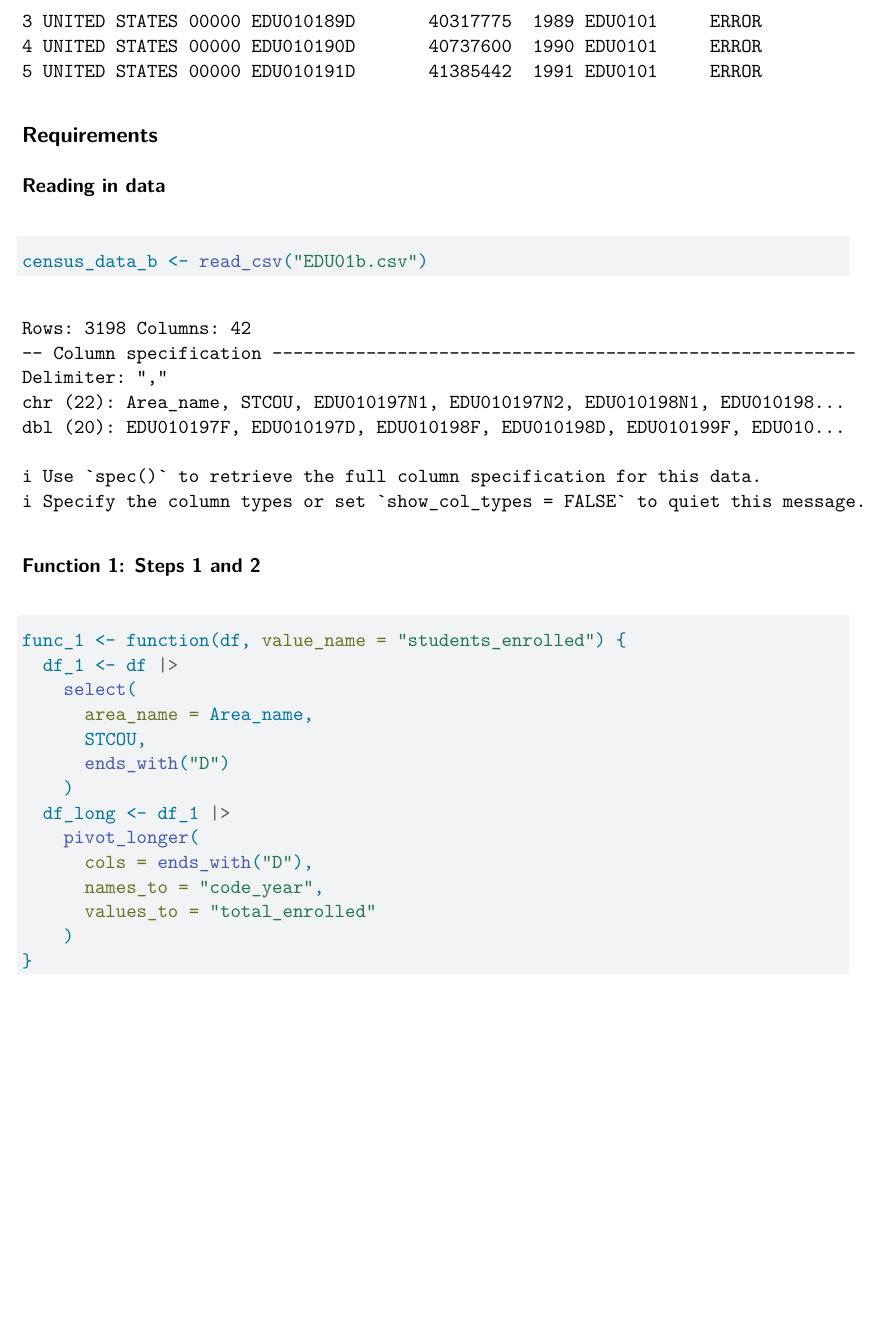
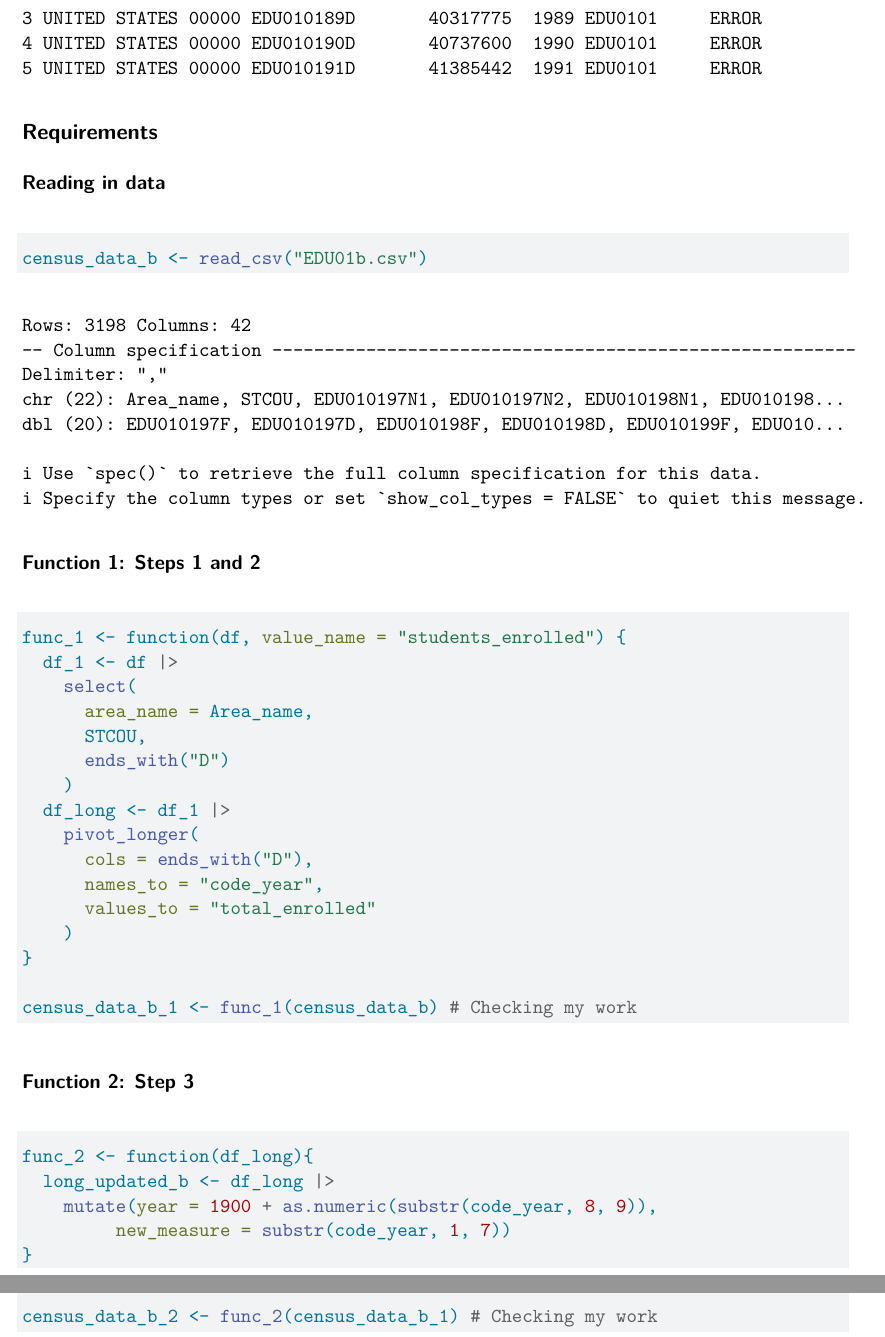
Before and after one commit to namanp13/558-Project-1, a Quarto document (Project 1.qmd): part of page 5 of 5 before the commit and two parts of pages 5 and 6 of 6 after it, the two joined at a grey line, cut so that both start at the same text, the shorter picture padded with empty space. Rendered offline with R 4.5, knitr and Pandoc in place of Quarto, then LaTeX, with nearby package versions.

Commit message:
Function 2 for Step 3 completed

````diff
--- a/Project 1.qmd
+++ b/Project 1.qmd
@@ -125,4 +124,17 @@ func_1 <- function(df, value_name = "students_enrolled") {
     )
 }
 
+census_data_b_1 <- func_1(census_data_b) # Checking my work
 ```
+
+### Function 2: Step 3
+
+```{r}
+func_2 <- function(df_long){
+  long_updated_b <- df_long |>
+    mutate(year = 1900 + as.numeric(substr(code_year, 8, 9)),
+         new_measure = substr(code_year, 1, 7))
+}
+
+census_data_b_2 <- func_2(census_data_b_1) # Checking my work
+```
````
Also changed, not shown: Project 1.qmd (1 more changed lines).
